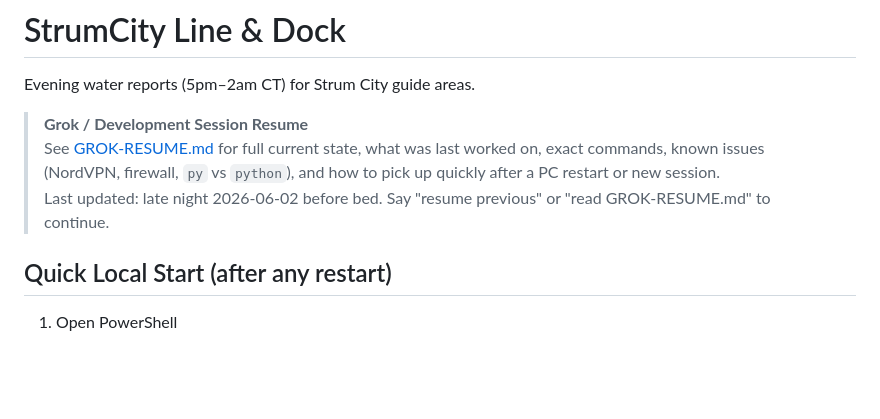
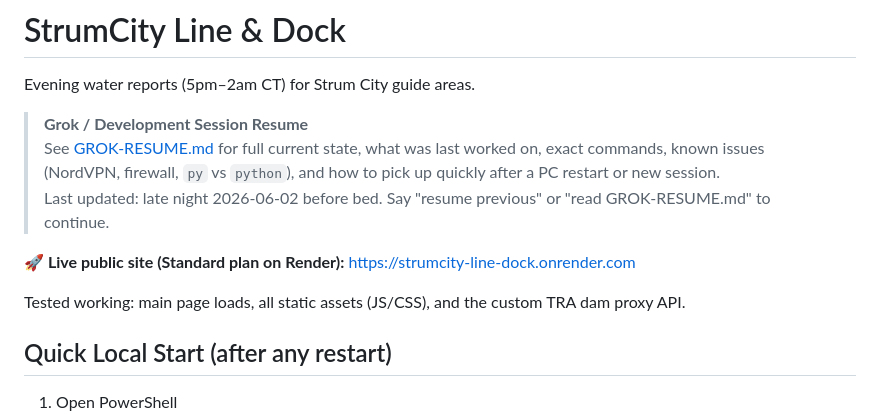
Before and after one commit to strumcitybowfishing-droid/strumcity-line-dock, a Markdown page: README.md, the part around the change. Rendered like a GitHub page; blank space fills up the shorter version.

Commit message:
docs: add live public URL to README now that Render Standard deploy is live and tested

```diff
--- a/README.md
+++ b/README.md
@@ -5,6 +5,10 @@ Evening water reports (5pm–2am CT) for Strum City guide areas.
 > **Grok / Development Session Resume**
 > See [GROK-RESUME.md](./GROK-RESUME.md) for full current state, what was last worked on, exact commands, known issues (NordVPN, firewall, `py` vs `python`), and how to pick up quickly after a PC restart or new session.
 > Last updated: late night 2026-06-02 before bed. Say "resume previous" or "read GROK-RESUME.md" to continue.
+
+**🚀 Live public site (Standard plan on Render):** https://strumcity-line-dock.onrender.com
+
+Tested working: main page loads, all static assets (JS/CSS), and the custom TRA dam proxy API.
 
 ## Quick Local Start (after any restart)
 1. Open PowerShell
```
